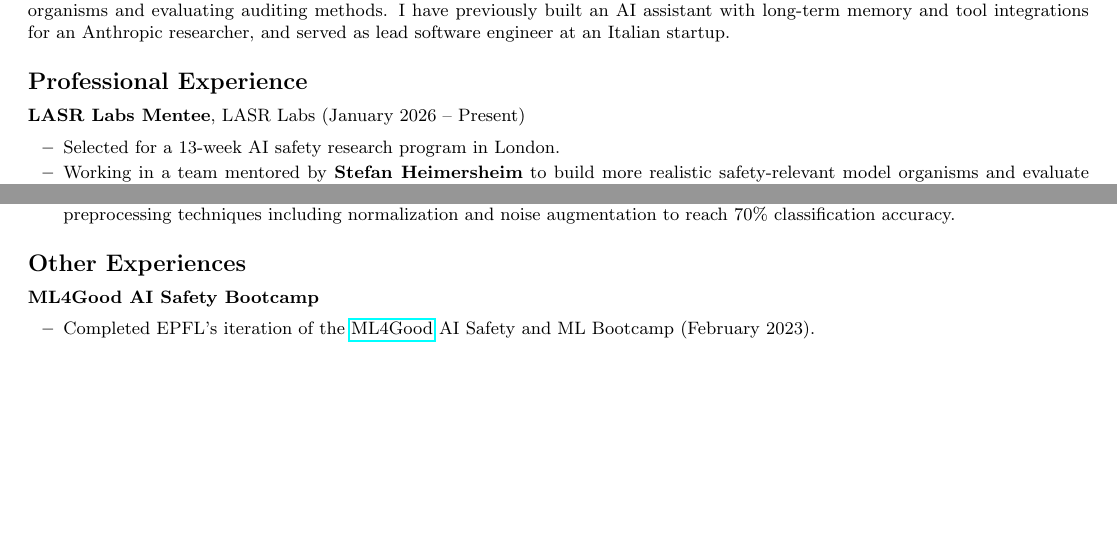
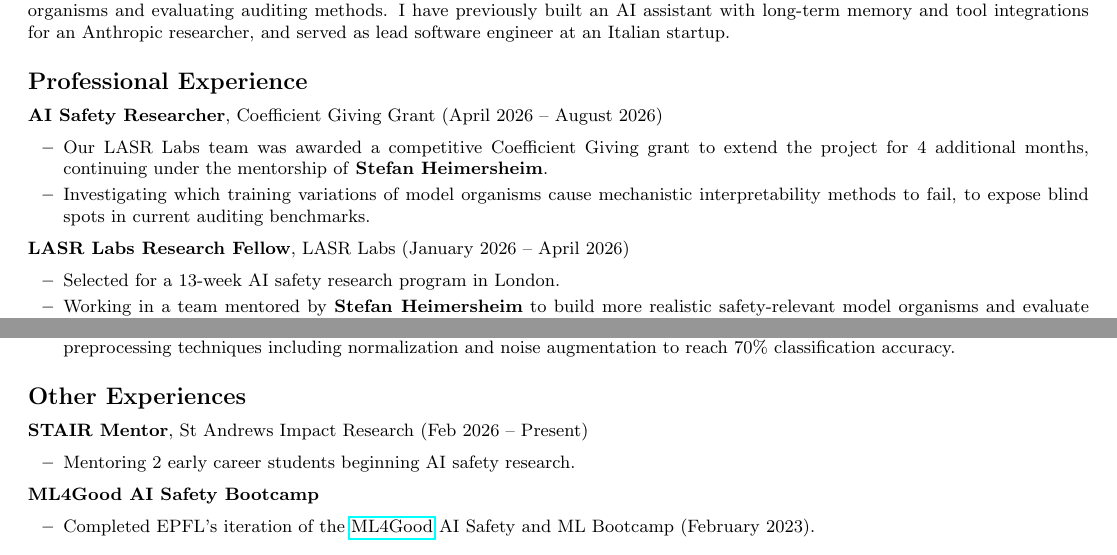
Before and after one commit to RaffaelloFornasiere/resume, a LaTeX document (main.tex): two parts of pages 1 and 2 of 2, joined at a grey line, cut so that both start at the same text, the shorter picture padded with empty space. Compiled offline with pdfLaTeX.

Commit message:
add Coefficient Giving grant role, STAIR mentorship, and updated LASR Labs role to resume and README

```diff
--- a/main.tex
+++ b/main.tex
@@ -41,7 +41,13 @@
 }
 
 \cvsection{Professional Experience}{
-    \item \textbf{LASR Labs Mentee}, LASR Labs (January 2026 – Present)
+    \item \textbf{AI Safety Researcher}, Coefficient Giving Grant (April 2026 – August 2026)
+    \begin{itemize}
+        \item Our LASR Labs team was awarded a competitive Coefficient Giving grant to extend the project for 4 additional months, continuing under the mentorship of \textbf{Stefan Heimersheim}.
+        \item Investigating which training variations of model organisms cause mechanistic interpretability methods to fail, to expose blind spots in current auditing benchmarks.
+    \end{itemize}
+
+    \item \textbf{LASR Labs Research Fellow}, LASR Labs (January 2026 – April 2026)
     \begin{itemize}
         \item Selected for a 13-week AI safety research program in London.
         \item Working in a team mentored by \textbf{Stefan Heimersheim} to build more realistic safety-relevant model organisms
@@ -146,6 +152,10 @@
 }
 
 \cvsection{Other Experiences}{
+    \item \textbf{STAIR Mentor}, St Andrews Impact Research (Feb 2026 – Present)
+    \begin{itemize}
+        \item Mentoring 2 early career students beginning AI safety research.
+    \end{itemize}
     \item \textbf{ML4Good AI Safety Bootcamp}
     \begin{itemize}
         \item Completed EPFL's iteration of the \href{https://www.ml4good.org/}{ML4Good} AI Safety and ML Bootcamp (February 2023).
```
Also changed, not shown: README.md.
